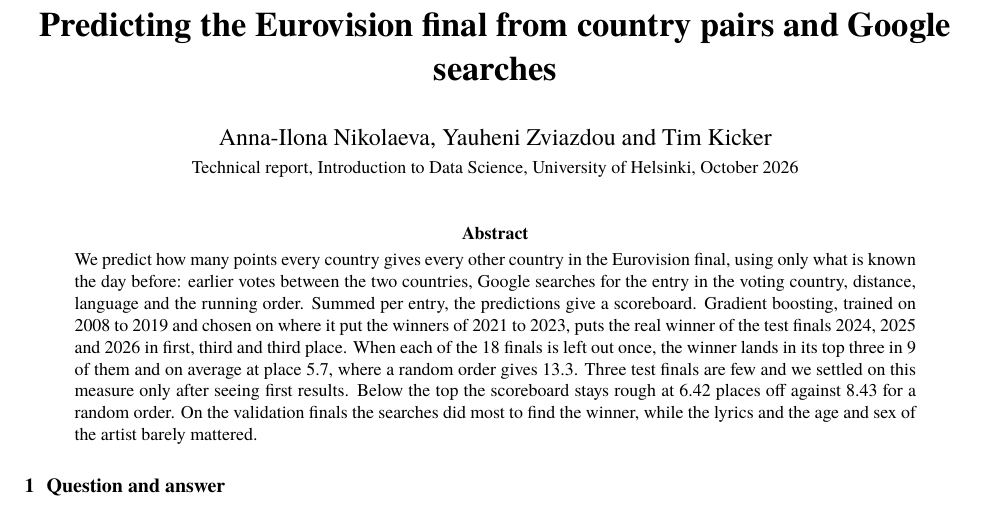
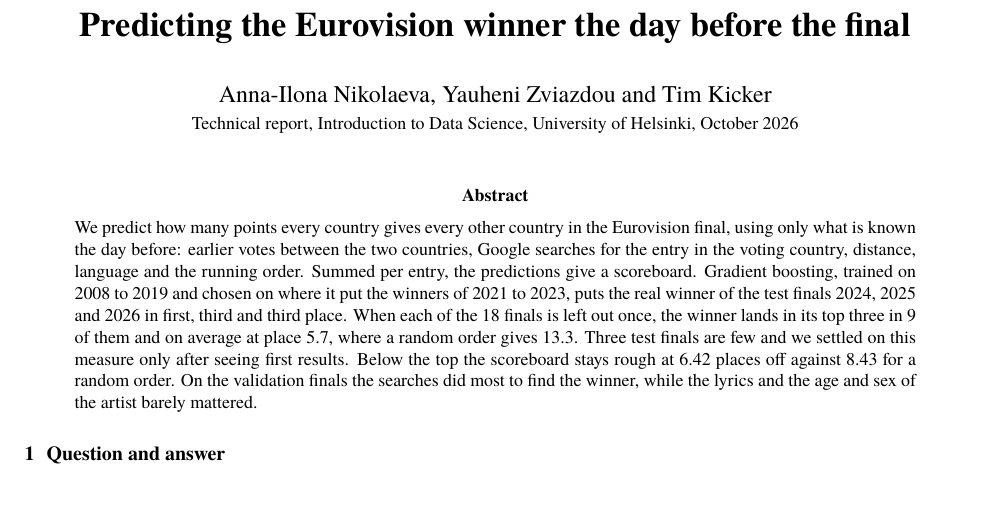
Before and after one commit to timkicker/esc-research, a LaTeX paper (report/technical-report.tex): part of page 1 of 5, cut at the place of the change. Compiled offline with XeLaTeX.

Commit message:
rename report title

```diff
--- a/report/technical-report.tex
+++ b/report/technical-report.tex
@@ -35,7 +35,7 @@
 \pgfplotstablegetelem{1}{winner_place}\of\chance\pgfmathsetmacro{\middletest}{\pgfplotsretval}
 \pgfplotstablegetelem{0}{winner_place}\of\chance\pgfmathsetmacro{\middleval}{\pgfplotsretval}
 
-\title{\vspace{-1.2cm}\textbf{Predicting the Eurovision final from country pairs and Google searches}}
+\title{\vspace{-1.2cm}\textbf{Predicting the Eurovision winner the day before the final}}
 \author{Anna-Ilona Nikolaeva, Yauheni Zviazdou and Tim Kicker\\
 \small Technical report, Introduction to Data Science, University of Helsinki, October 2026}
 \date{}
```
Also changed, not shown: report/technical-report.pdf.
